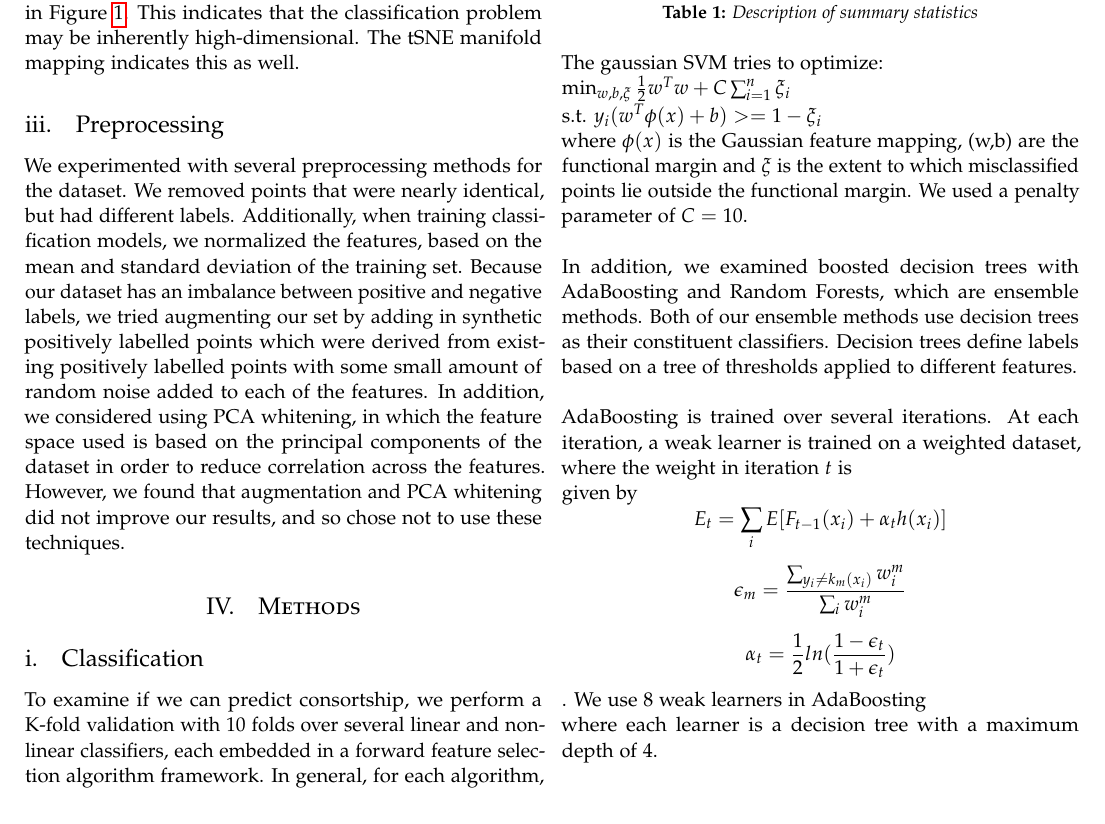
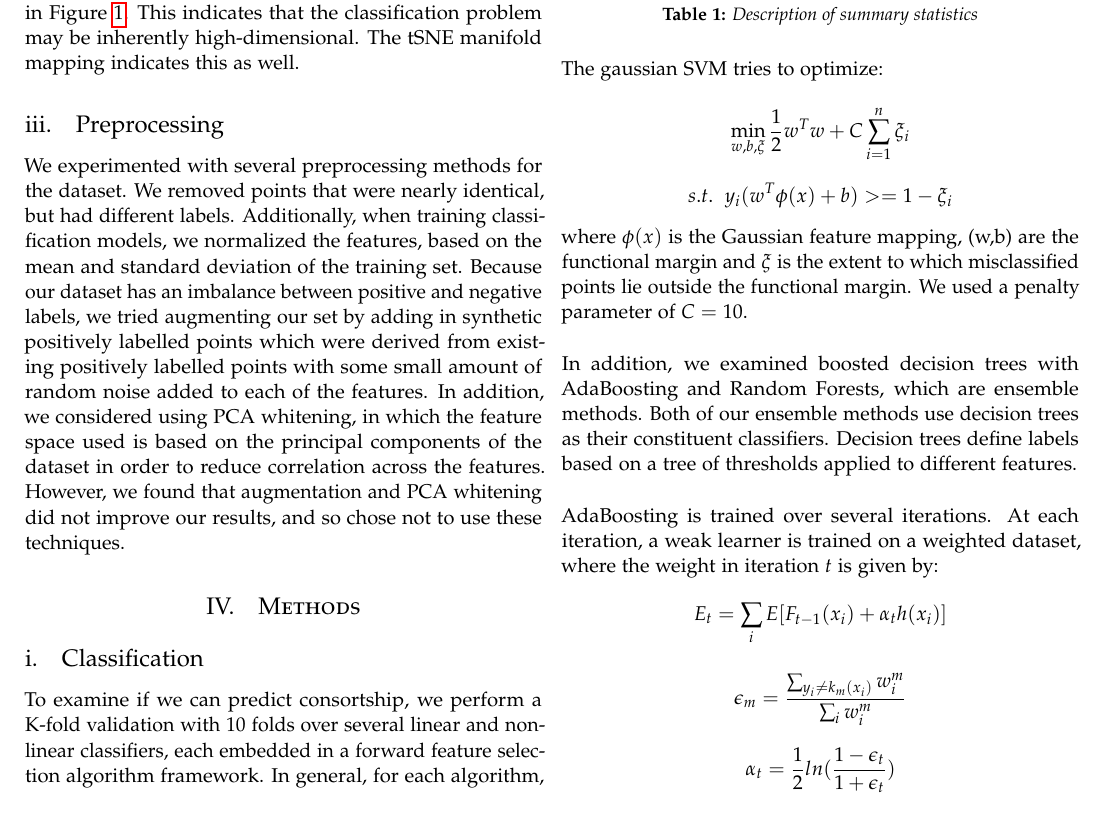
Before and after one commit to vayu-stanford/baboon-pairings-ml, a LaTeX document (doc/report/report.tex): part of page 2 of 5, cut so that both start at the same text. Compiled offline with pdfLaTeX.

Commit message:
report mods

```diff
--- a/doc/report/report.tex
+++ b/doc/report/report.tex
@@ -271,7 +271,7 @@ features and for the models that performed best.
 \end{table}
 
  The gaussian SVM tries to optimize: \\
- $ \min_{w,b,\xi} \frac{1}{2} w^Tw + C \sum_{i=1}^{n} \xi_i$\\ s.t. $ y_i(w^T\phi(x) + b) >= 1-\xi_i$\\ where $\phi(x)$ is the Gaussian feature mapping, (w,b) are the functional margin and $\xi$ is the extent to which misclassified points lie outside the functional margin.
+ $$ \min_{w,b,\xi} \frac{1}{2} w^Tw + C \sum_{i=1}^{n} \xi_i$$ $$ s.t. \ \  y_i(w^T\phi(x) + b) >= 1-\xi_i$$ where $\phi(x)$ is the Gaussian feature mapping, (w,b) are the functional margin and $\xi$ is the extent to which misclassified points lie outside the functional margin.
 We used a penalty parameter of $C=10$.\\
 
 In addition, we examined boosted decision trees with AdaBoosting and Random
@@ -281,12 +281,9 @@ tree of thresholds applied to different features.\\
 
 AdaBoosting is trained over several iterations. At each iteration, a weak
 learner is trained on a weighted dataset, where the weight in iteration $t$ is
-
-given by $$E_t=\sum_i E[F_{t-1}(x_i) + \alpha_t h(x_i)]$$
+given by: $$E_t=\sum_i E[F_{t-1}(x_i) + \alpha_t h(x_i)]$$
 $$\epsilon_m = \frac{\sum_{y_i \ne k_m(x_i)} w_i^m}{\sum_i w_i^m}$$
-$$\alpha_t=\frac{1}{2}ln(\frac{1-\epsilon_t}{1+\epsilon_t})$$. We use 8 weak learners in AdaBoosting
-
-where each learner is a decision tree with a maximum depth of 4.\\
+$$\alpha_t=\frac{1}{2}ln(\frac{1-\epsilon_t}{1+\epsilon_t})$$ We use 8 weak learners in AdaBoosting, where each learner is a decision tree with a maximum depth of 4.\\
 
 Random forests train several decision trees on a random subset of the features.
 Classifications are then determined by taking a majority vote across the trees.
```
